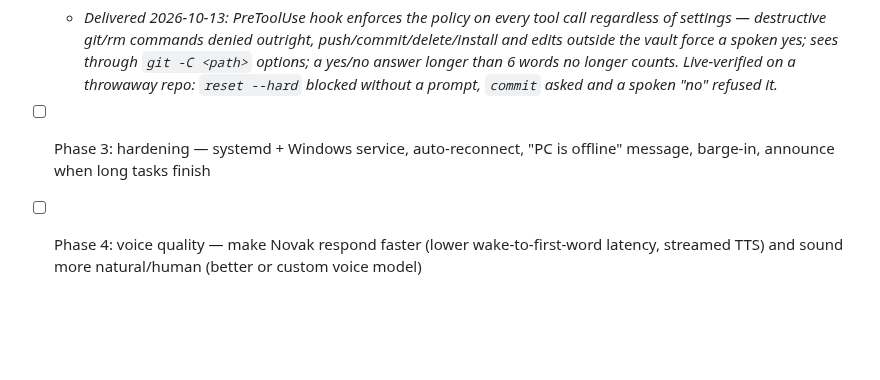
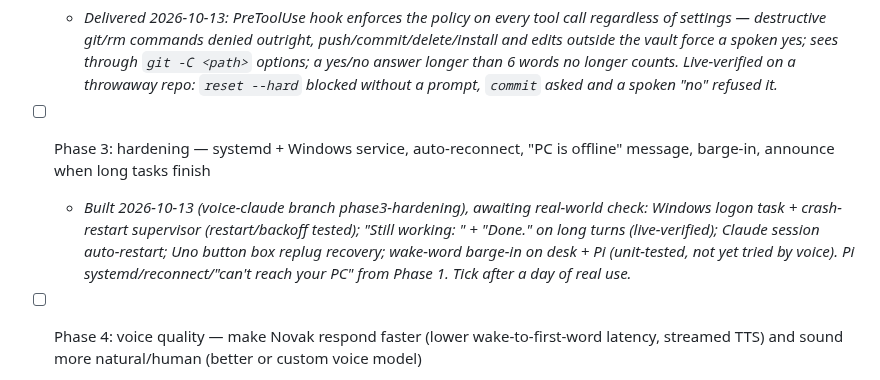
Before and after one commit to liammpek16/Admin-Brain, a Markdown page: vault/Plans/voice-claude-assistant-roadmap.md, the part around the change. Rendered like a GitHub page; blank space fills up the shorter version.

Commit message:
Voice Claude Assistant: Phase 3 built, awaiting real-world check
Co-Authored-By: Claude Opus 5.5 <noreply@anthropic.com>

```diff
--- a/vault/Plans/voice-claude-assistant-roadmap.md
+++ b/vault/Plans/voice-claude-assistant-roadmap.md
@@ -29,6 +29,7 @@ Design and rationale: [[voice-claude-assistant-feasibility]].
 - [x] Phase 2: voice permission policy — repo code edits only after a spoken "yes"; push/delete/install always confirmed; never bypassPermissions
   - _Delivered 2026-10-13: PreToolUse hook enforces the policy on every tool call regardless of settings — destructive git/rm commands denied outright, push/commit/delete/install and edits outside the vault force a spoken yes; sees through `git -C <path>` options; a yes/no answer longer than 6 words no longer counts. Live-verified on a throwaway repo: `reset --hard` blocked without a prompt, `commit` asked and a spoken "no" refused it._
 - [ ] Phase 3: hardening — systemd + Windows service, auto-reconnect, "PC is offline" message, barge-in, announce when long tasks finish
+  - _Built 2026-10-13 (voice-claude branch phase3-hardening), awaiting real-world check: Windows logon task + crash-restart supervisor (restart/backoff tested); "Still working: <step>" + "Done." on long turns (live-verified); Claude session auto-restart; Uno button box replug recovery; wake-word barge-in on desk + Pi (unit-tested, not yet tried by voice). Pi systemd/reconnect/"can't reach your PC" from Phase 1. Tick after a day of real use._
 - [ ] Phase 4: voice quality — make Novak respond faster (lower wake-to-first-word latency, streamed TTS) and sound more natural/human (better or custom voice model)
   - _Description: make Novak respond faster (lower wake-to-first-word latency, streamed TTS) and sound more natural/human (better or custom voice model)_
 - [ ] LED ring states (listening / thinking / waiting for you) #improvement
```
